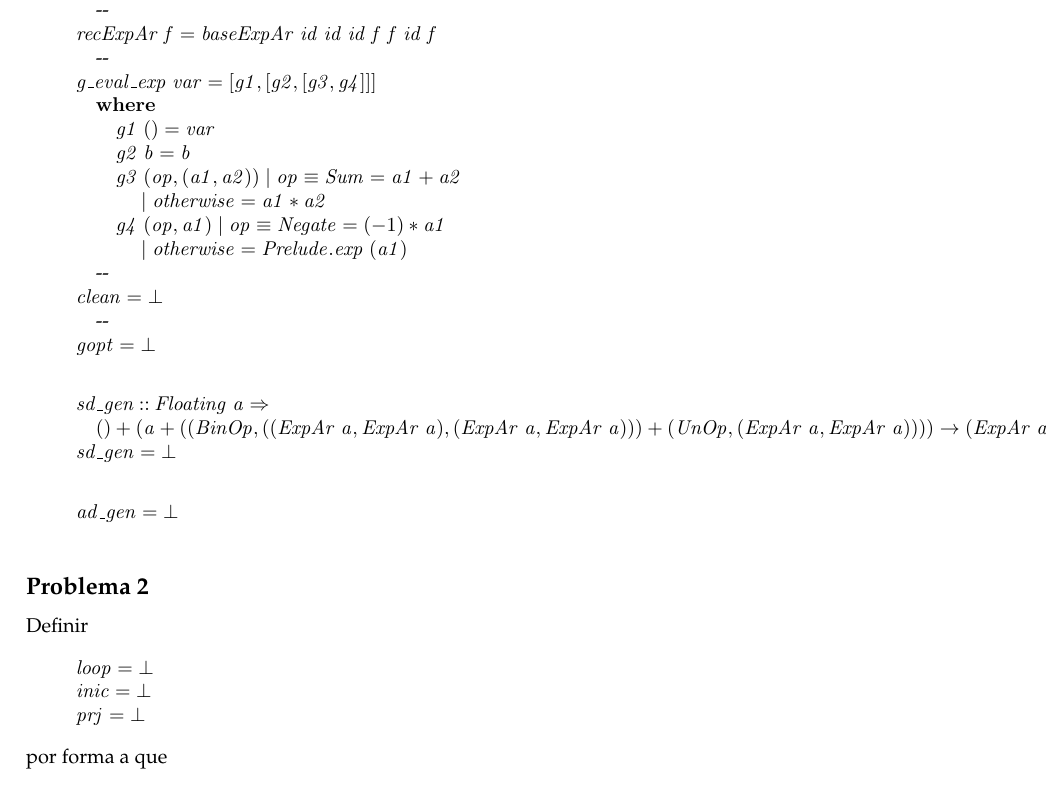
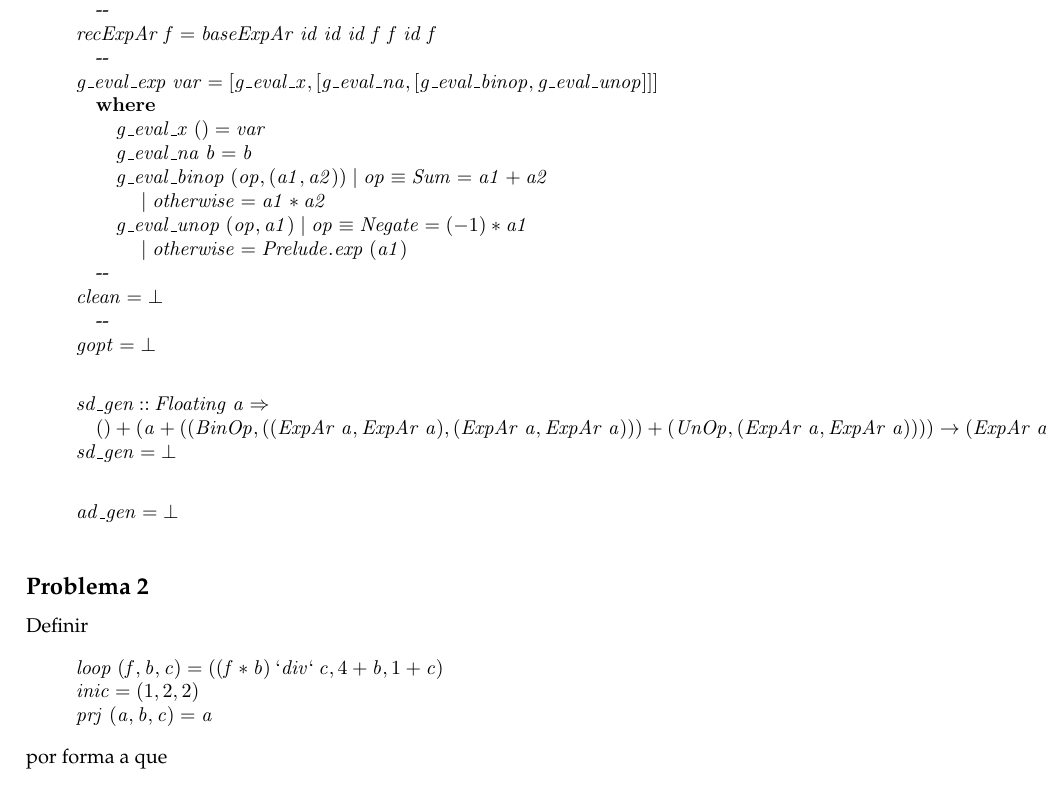
Before and after one commit to simaocunha71/CP_Projeto, a LaTeX document (cp2021t.tex): part of page 13 of 16, cut so that both start at the same text. Compiled offline with pdfLaTeX.

Commit message:
problema 2 feito

```diff
--- a/cp2021t.tex
+++ b/cp2021t.tex
@@ -1562,8 +1562,8 @@ Definir:
 \column{B}{@{}>{\hspre}l<{\hspost}@{}}%
 \column{17}{@{}>{\hspre}l<{\hspost}@{}}%
 \column{19}{@{}>{\hspre}l<{\hspost}@{}}%
-\column{30}{@{}>{\hspre}l<{\hspost}@{}}%
-\column{35}{@{}>{\hspre}l<{\hspost}@{}}%
+\column{39}{@{}>{\hspre}l<{\hspost}@{}}%
+\column{45}{@{}>{\hspre}l<{\hspost}@{}}%
 \column{E}{@{}>{\hspre}l<{\hspost}@{}}%
 \>[B]{}\Varid{outExpAr}\mathbin{::}\Conid{ExpAr}\;\Varid{a}\to ()+(\Varid{a}+((\Conid{BinOp},(\Conid{ExpAr}\;\Varid{a},\Conid{ExpAr}\;\Varid{a}))+(\Conid{UnOp},\Conid{ExpAr}\;\Varid{a}))){}\<[E]%
 \\
@@ -1581,28 +1581,28 @@ Definir:
 \\
 \>[B]{}\mbox{\onelinecomment }{}\<[E]%
 \\
-\>[B]{}\Varid{g\char95 eval\char95 exp}\;\Varid{var}\mathrel{=}\alt{\Varid{g1}}{\alt{\Varid{g2}}{\alt{\Varid{g3}}{\Varid{g4}}}}{}\<[E]%
+\>[B]{}\Varid{g\char95 eval\char95 exp}\;\Varid{var}\mathrel{=}\alt{\Varid{g\char95 eval\char95 x}}{\alt{\Varid{g\char95 eval\char95 na}}{\alt{\Varid{g\char95 eval\char95 binop}}{\Varid{g\char95 eval\char95 unop}}}}{}\<[E]%
 \\
 \>[B]{}\hsindent{17}{}\<[17]%
 \>[17]{}\mathbf{where}{}\<[E]%
 \\
 \>[17]{}\hsindent{2}{}\<[19]%
-\>[19]{}\Varid{g1}\;()\mathrel{=}\Varid{var}{}\<[E]%
+\>[19]{}\Varid{g\char95 eval\char95 x}\;()\mathrel{=}\Varid{var}{}\<[E]%
 \\
 \>[17]{}\hsindent{2}{}\<[19]%
-\>[19]{}\Varid{g2}\;\Varid{b}\mathrel{=}\Varid{b}{}\<[E]%
+\>[19]{}\Varid{g\char95 eval\char95 na}\;\Varid{b}\mathrel{=}\Varid{b}{}\<[E]%
 \\
 \>[17]{}\hsindent{2}{}\<[19]%
-\>[19]{}\Varid{g3}\;(\Varid{op},(\Varid{a1},\Varid{a2}))\mid \Varid{op}\equiv \Conid{Sum}\mathrel{=}\Varid{a1}\mathbin{+}\Varid{a2}{}\<[E]%
-\\
-\>[19]{}\hsindent{16}{}\<[35]%
-\>[35]{}\mid \Varid{otherwise}\mathrel{=}\Varid{a1}\mathbin{*}\Varid{a2}{}\<[E]%
+\>[19]{}\Varid{g\char95 eval\char95 binop}\;(\Varid{op},(\Varid{a1},\Varid{a2}))\mid \Varid{op}\equiv \Conid{Sum}\mathrel{=}\Varid{a1}\mathbin{+}\Varid{a2}{}\<[E]%
+\\
+\>[19]{}\hsindent{26}{}\<[45]%
+\>[45]{}\mid \Varid{otherwise}\mathrel{=}\Varid{a1}\mathbin{*}\Varid{a2}{}\<[E]%
 \\
 \>[17]{}\hsindent{2}{}\<[19]%
-\>[19]{}\Varid{g4}\;(\Varid{op},\Varid{a1})\mid \Varid{op}\equiv \Conid{Negate}\mathrel{=}(\mathbin{-}\mathrm{1})\mathbin{*}\Varid{a1}{}\<[E]%
-\\
-\>[19]{}\hsindent{11}{}\<[30]%
-\>[30]{}\mid \Varid{otherwise}\mathrel{=}\Varid{\Conid{Prelude}.exp}\;(\Varid{a1}){}\<[E]%
+\>[19]{}\Varid{g\char95 eval\char95 unop}\;(\Varid{op},\Varid{a1})\mid \Varid{op}\equiv \Conid{Negate}\mathrel{=}(\mathbin{-}\mathrm{1})\mathbin{*}\Varid{a1}{}\<[E]%
+\\
+\>[19]{}\hsindent{20}{}\<[39]%
+\>[39]{}\mid \Varid{otherwise}\mathrel{=}\Varid{\Conid{Prelude}.exp}\;(\Varid{a1}){}\<[E]%
 \\
 \>[B]{}\mbox{\onelinecomment }{}\<[E]%
 \\
@@ -1639,11 +1639,11 @@ Definir
 \begin{hscode}\SaveRestoreHook
 \column{B}{@{}>{\hspre}l<{\hspost}@{}}%
 \column{E}{@{}>{\hspre}l<{\hspost}@{}}%
-\>[B]{}\Varid{loop}\mathrel{=}\bot {}\<[E]%
-\\
-\>[B]{}\Varid{inic}\mathrel{=}\bot {}\<[E]%
-\\
-\>[B]{}\Varid{prj}\mathrel{=}\bot {}\<[E]%
+\>[B]{}\Varid{loop}\;(\Varid{f},\Varid{b},\Varid{c})\mathrel{=}((\Varid{f}\mathbin{*}\Varid{b})\mathbin{\Varid{`div`}}\Varid{c},\mathrm{4}\mathbin{+}\Varid{b},\mathrm{1}\mathbin{+}\Varid{c}){}\<[E]%
+\\
+\>[B]{}\Varid{inic}\mathrel{=}(\mathrm{1},\mathrm{2},\mathrm{2}){}\<[E]%
+\\
+\>[B]{}\Varid{prj}\;(\Varid{a},\Varid{b},\Varid{c})\mathrel{=}\Varid{a}{}\<[E]%
 \ColumnHook
 \end{hscode}\resethooks
 por forma a que
```
Also changed, not shown: cp2021t.ind, cp2021t.pdf, 3 other files.
